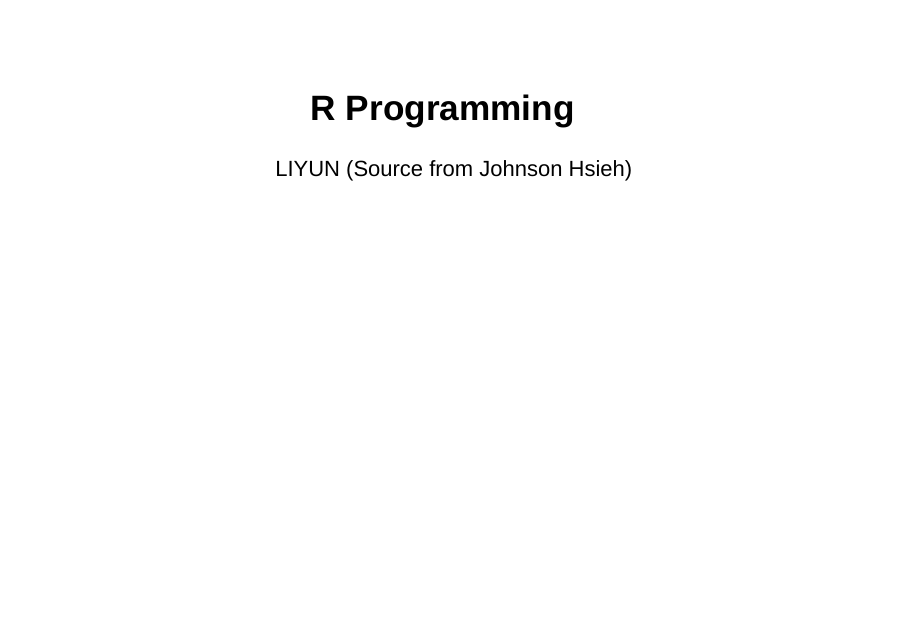
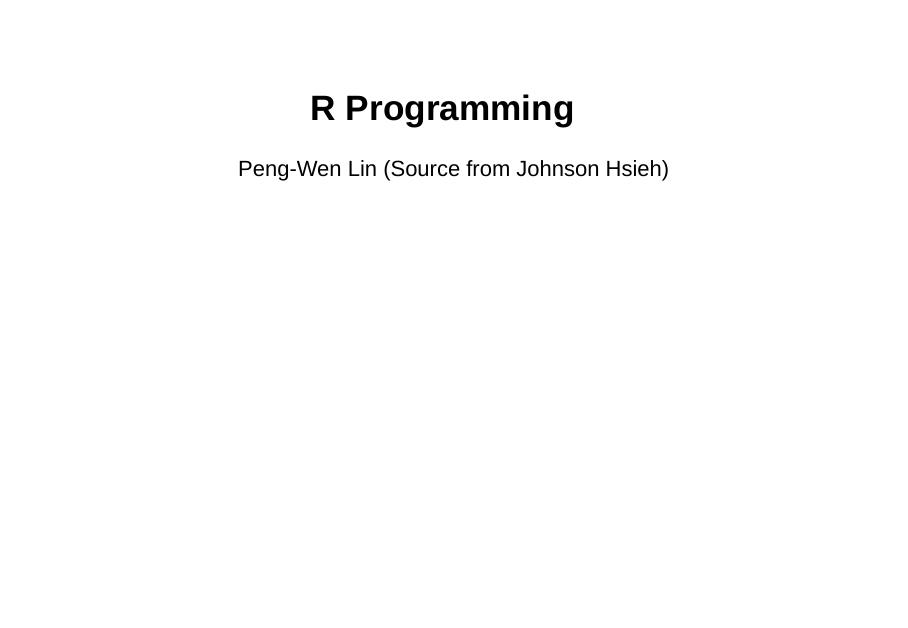
Before and after one commit to ling32342/2017_NCCU_R, an R Markdown document (RProgramming.Rmd): page 1 of 77. Rendered offline with R 4.5, knitr and Pandoc, with nearby package versions; drawn as Slidy slides in place of the format the file asks for; code that draws random numbers runs with fixed seeds of ours; some code elsewhere in the file could not run offline.

Commit message:
update Rprogramming

```diff
--- a/RProgramming.Rmd
+++ b/RProgramming.Rmd
@@ -1,6 +1,6 @@
 ---
 title: "R Programming"
-author: "LIYUN (Source from Johnson Hsieh)"
+author: "Peng-Wen Lin (Source from Johnson Hsieh)"
 output:
   ioslides_presentation:
     css: css/dsp.css
```
Also changed, not shown: RProgramming.Rmd (2 more changed lines), 2 other files.
